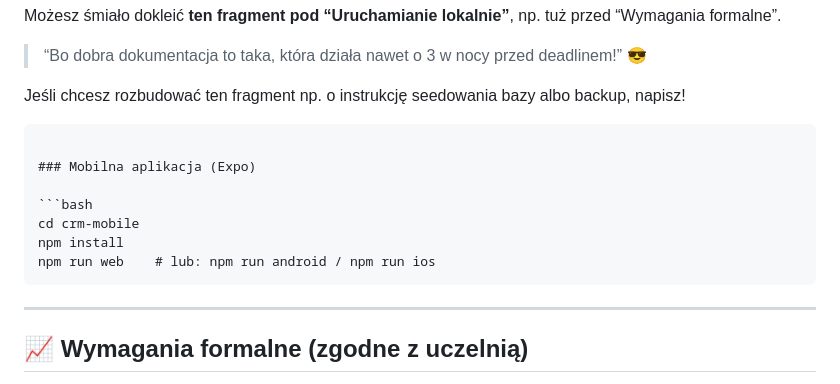
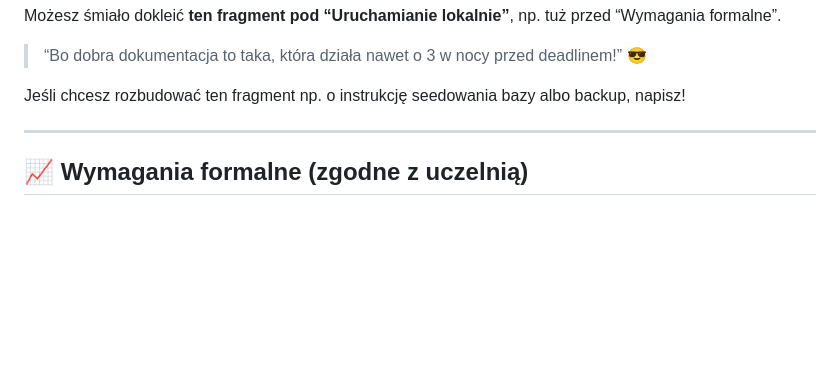
Before and after one commit to pawelpaciorkowski/inzynier, a Markdown page: README.md, the part around the change. GitHub-like rendering; blank space fills up the shorter version.

````diff
--- a/README.md
+++ b/README.md
@@ -155,15 +155,6 @@ Możesz śmiało dokleić **ten fragment pod “Uruchamianie lokalnie”**, np.
 
 Jeśli chcesz rozbudować ten fragment np. o instrukcję seedowania bazy albo backup, napisz!
 
-```
-
-### Mobilna aplikacja (Expo)
-
-```bash
-cd crm-mobile
-npm install
-npm run web    # lub: npm run android / npm run ios
-```
 
 ---
 
````
